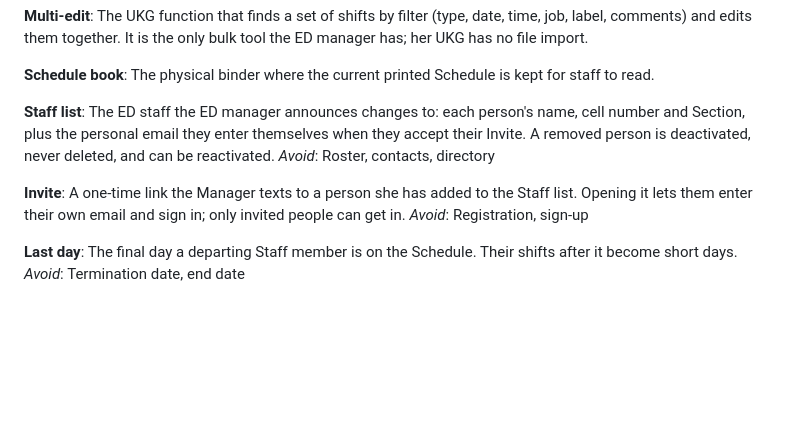
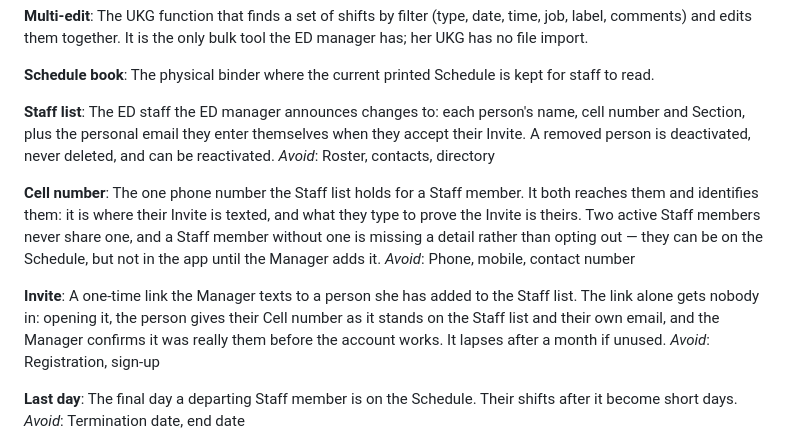
Before and after one commit to mshamblin5150-code/gift-for-taylor, a Markdown page: CONTEXT.md, the part around the change. Drawn GitHub-style; blank space fills up the shorter version.

```diff
--- a/CONTEXT.md
+++ b/CONTEXT.md
@@ -98,8 +98,19 @@ The physical binder where the current printed Schedule is kept for staff to read
 The ED staff the ED manager announces changes to: each person's name, cell number and Section, plus the personal email they enter themselves when they accept their Invite. A removed person is deactivated, never deleted, and can be reactivated.
 _Avoid_: Roster, contacts, directory
 
+**Cell number**:
+The one phone number the Staff list holds for a Staff member. It both reaches
+them and identifies them: it is where their Invite is texted, and what they type
+to prove the Invite is theirs. Two active Staff members never share one, and a
+Staff member without one is missing a detail rather than opting out — they can be
+on the Schedule, but not in the app until the Manager adds it.
+_Avoid_: Phone, mobile, contact number
+
 **Invite**:
-A one-time link the Manager texts to a person she has added to the Staff list. Opening it lets them enter their own email and sign in; only invited people can get in.
+A one-time link the Manager texts to a person she has added to the Staff list.
+The link alone gets nobody in: opening it, the person gives their Cell number as
+it stands on the Staff list and their own email, and the Manager confirms it was
+really them before the account works. It lapses after a month if unused.
 _Avoid_: Registration, sign-up
 
 **Last day**:
```
Also changed, not shown: docs/adr/0004-cell-number-binds-a-staff-member.md (added, +239 -0 lines).
